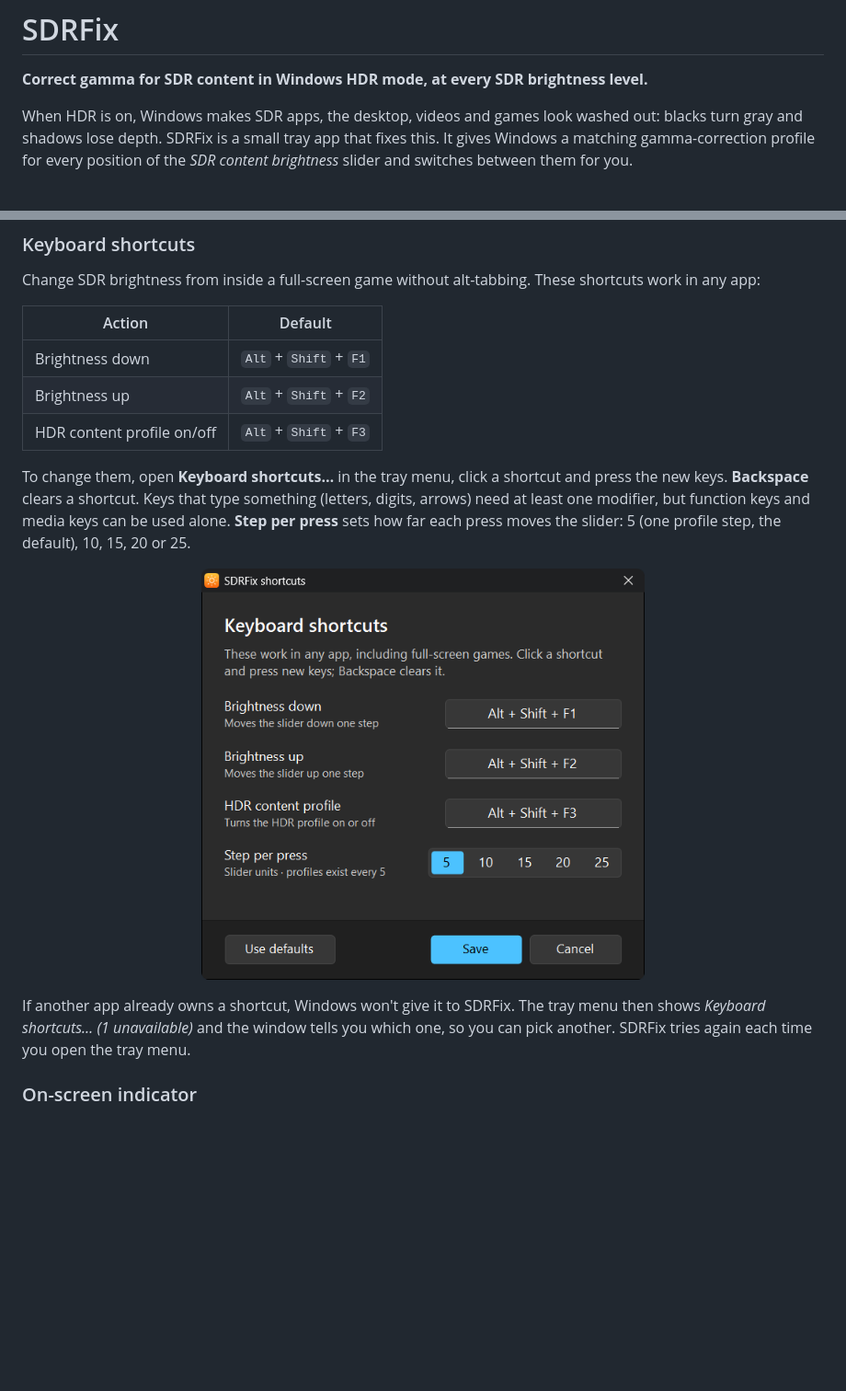
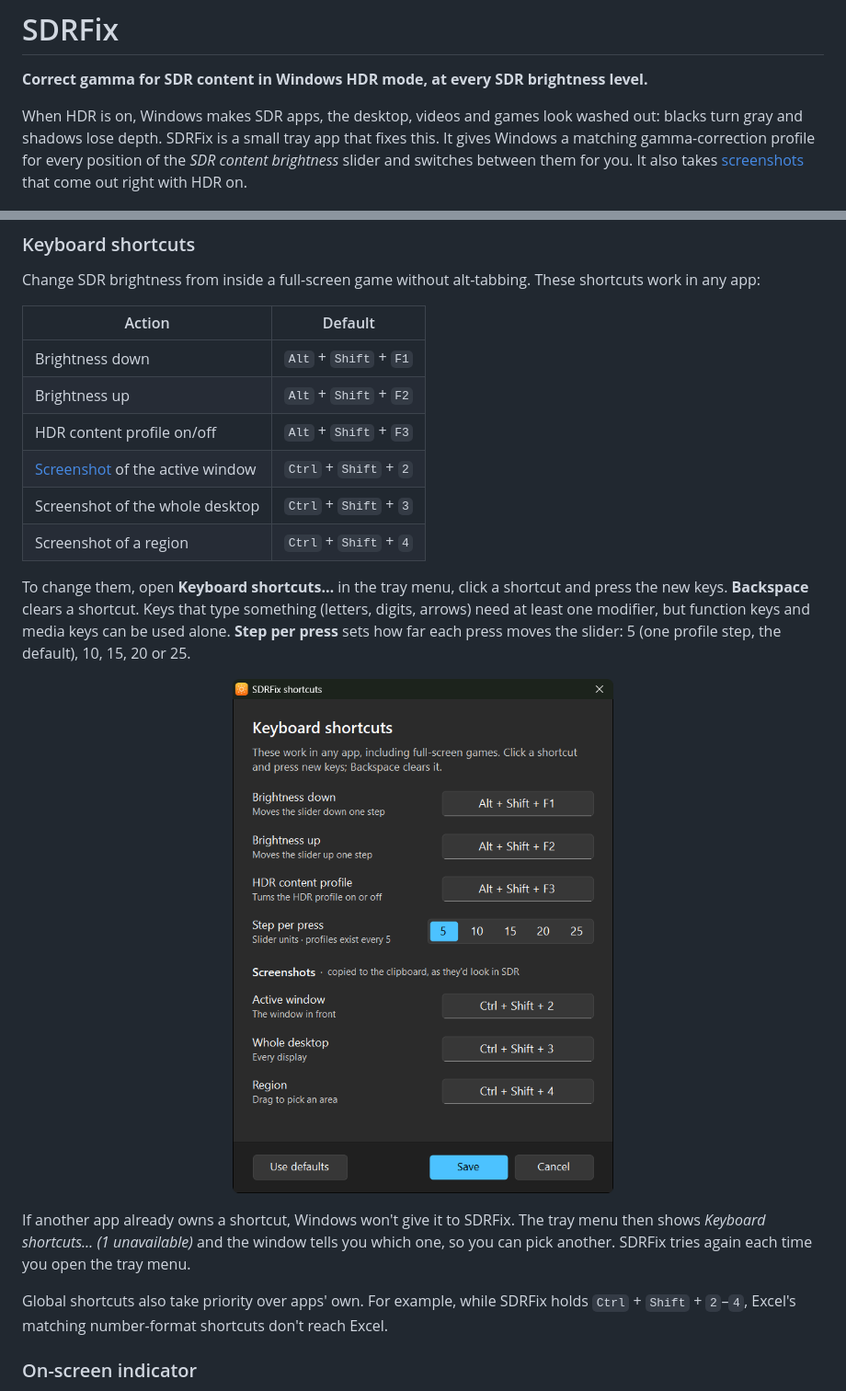
Before and after one commit to mcdeip/SDRFix, a Markdown page: README.md, 2 parts joined by grey strips. Shown at 92% size. GitHub-like rendering; pictures changed too: docs/images/shortcuts.png; blank space fills up the shorter version.

```diff
--- a/README.md
+++ b/README.md
@@ -5,7 +5,8 @@
 When HDR is on, Windows makes SDR apps, the desktop, videos and games look washed out: blacks
 turn gray and shadows lose depth. SDRFix is a small tray app that fixes this. It gives Windows
 a matching gamma-correction profile for every position of the *SDR content brightness* slider
-and switches between them for you.
+and switches between them for you. It also takes [screenshots](#screenshots) that come out
+right with HDR on.
 
 <p align="center"><img src="docs/images/slider.png" width="360" alt="The SDRFix slider: SDR content brightness at 30 (200 nits), gamma 2.2 selected, HDR content profile off"></p>
 
@@ -158,6 +159,9 @@ in any app:
 | Brightness down | `Alt` + `Shift` + `F1` |
 | Brightness up | `Alt` + `Shift` + `F2` |
 | HDR content profile on/off | `Alt` + `Shift` + `F3` |
+| [Screenshot](#screenshots) of the active window | `Ctrl` + `Shift` + `2` |
+| Screenshot of the whole desktop | `Ctrl` + `Shift` + `3` |
+| Screenshot of a region | `Ctrl` + `Shift` + `4` |
 
 To change them, open **Keyboard shortcuts…** in the tray menu, click a shortcut and press the new
 keys. **Backspace** clears a shortcut. Keys that type something (letters, digits, arrows) need at
@@ -169,6 +173,9 @@ how far each press moves the slider: 5 (one profile step, the default), 10, 15,
 If another app already owns a shortcut, Windows won't give it to SDRFix. The tray menu then shows
 *Keyboard shortcuts… (1 unavailable)* and the window tells you which one, so you can pick
 another. SDRFix tries again each time you open the tray menu.
+
+Global shortcuts also take priority over apps' own. For example, while SDRFix holds
+`Ctrl` + `Shift` + `2`–`4`, Excel's matching number-format shortcuts don't reach Excel.
 
 ### On-screen indicator
 
```
Also changed, not shown: other parts of README.md (+37 -2 lines), docs/images/region-picker.png (added), docs/images/setup.png, 9 other files.
